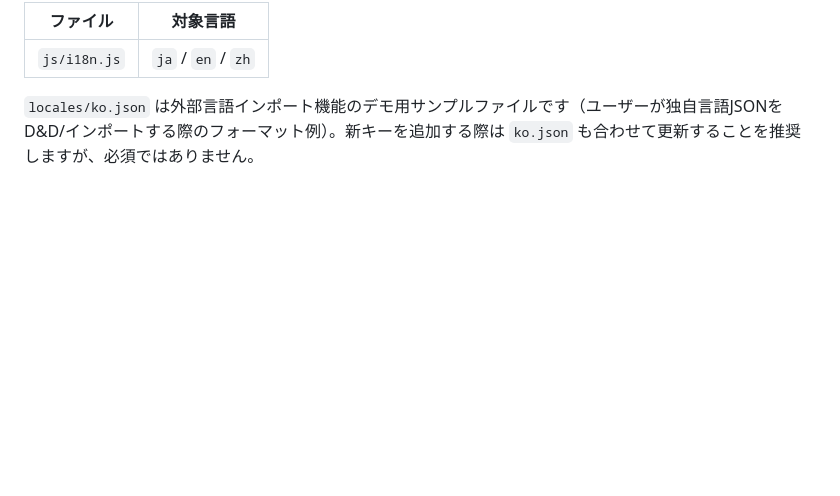
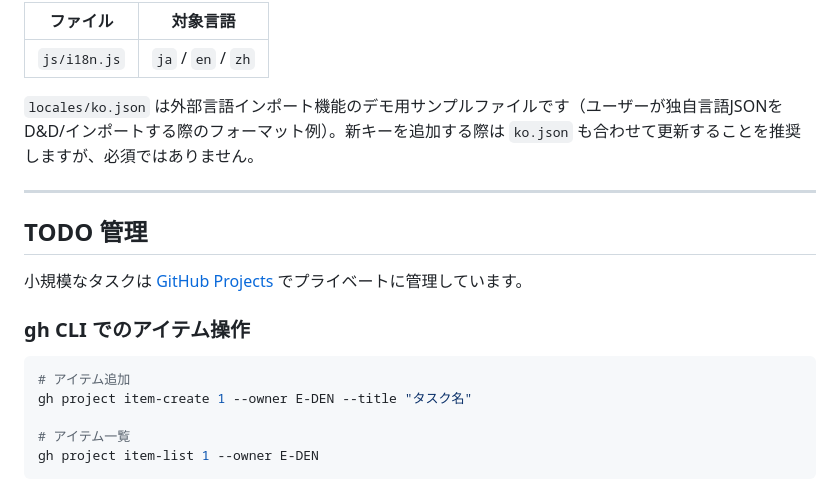
Before and after one commit to E-DEN/gentleman-frame, a Markdown page: CONTRIBUTING.md, the part around the change. Drawn GitHub-style; blank space fills up the shorter version.

Commit message:
docs: add GitHub Projects TODO management section

````diff
--- a/CONTRIBUTING.md
+++ b/CONTRIBUTING.md
@@ -98,3 +98,19 @@ node server/proxy.js
 | `js/i18n.js` | `ja` / `en` / `zh` |
 
 `locales/ko.json` は外部言語インポート機能のデモ用サンプルファイルです（ユーザーが独自言語JSONをD&D/インポートする際のフォーマット例）。新キーを追加する際は `ko.json` も合わせて更新することを推奨しますが、必須ではありません。
+
+---
+
+## TODO 管理
+
+小規模なタスクは [GitHub Projects](https://github.com/users/E-DEN/projects/1) でプライベートに管理しています。
+
+### gh CLI でのアイテム操作
+
+```bash
+# アイテム追加
+gh project item-create 1 --owner E-DEN --title "タスク名"
+
+# アイテム一覧
+gh project item-list 1 --owner E-DEN
+```
````
